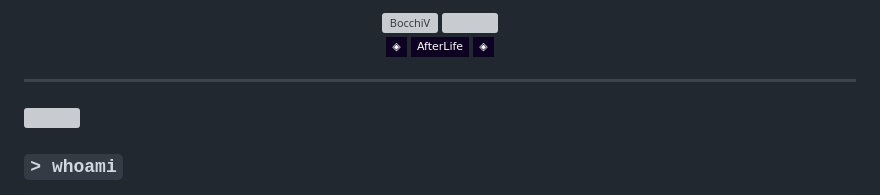
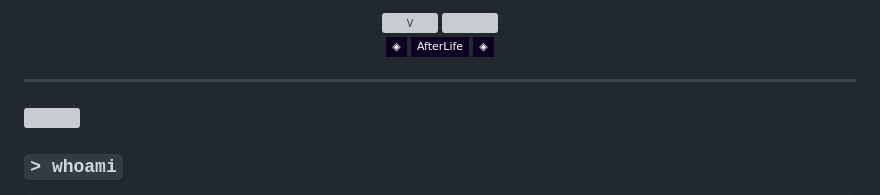
Before and after one commit to BocchiV/BocchiV, a Markdown page: README.md, the part around the change. GitHub-like rendering; badges without logos; grey boxes are pictures that could not be loaded.

Commit message:
fix: title V instead of BocchiV

```diff
--- a/README.md
+++ b/README.md
@@ -1,6 +1,6 @@
 <div align="center">
 
-<img src="https://readme-typing-svg.demolab.com?font=Orbitron&weight=900&size=62&duration=4000&pause=3000&color=00D4FF&center=true&vCenter=true&width=700&height=140&lines=BocchiV" alt="BocchiV" />
+<img src="https://readme-typing-svg.demolab.com?font=Orbitron&weight=900&size=62&duration=4000&pause=3000&color=00D4FF&center=true&vCenter=true&width=700&height=140&lines=V" alt="V" />
 
 <img src="https://readme-typing-svg.demolab.com?font=Fira+Code&weight=500&size=13&duration=2800&pause=1000&color=B06AFF&center=true&vCenter=true&repeat=true&width=500&height=30&lines=creation+is+very+close...;building+Projects+Lydia;probably+overthinking+it+%F0%9F%8C%99;just+vibing" />
 
```
